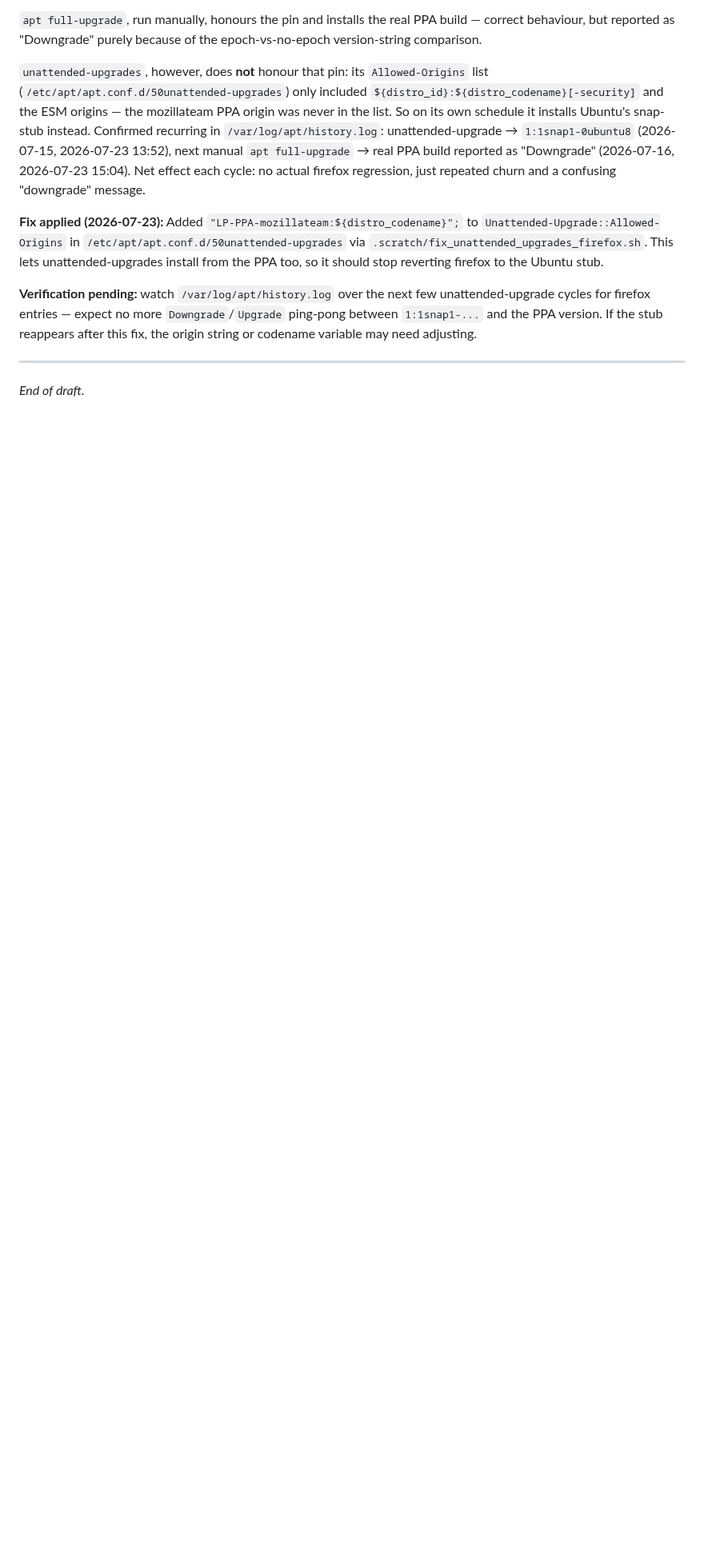
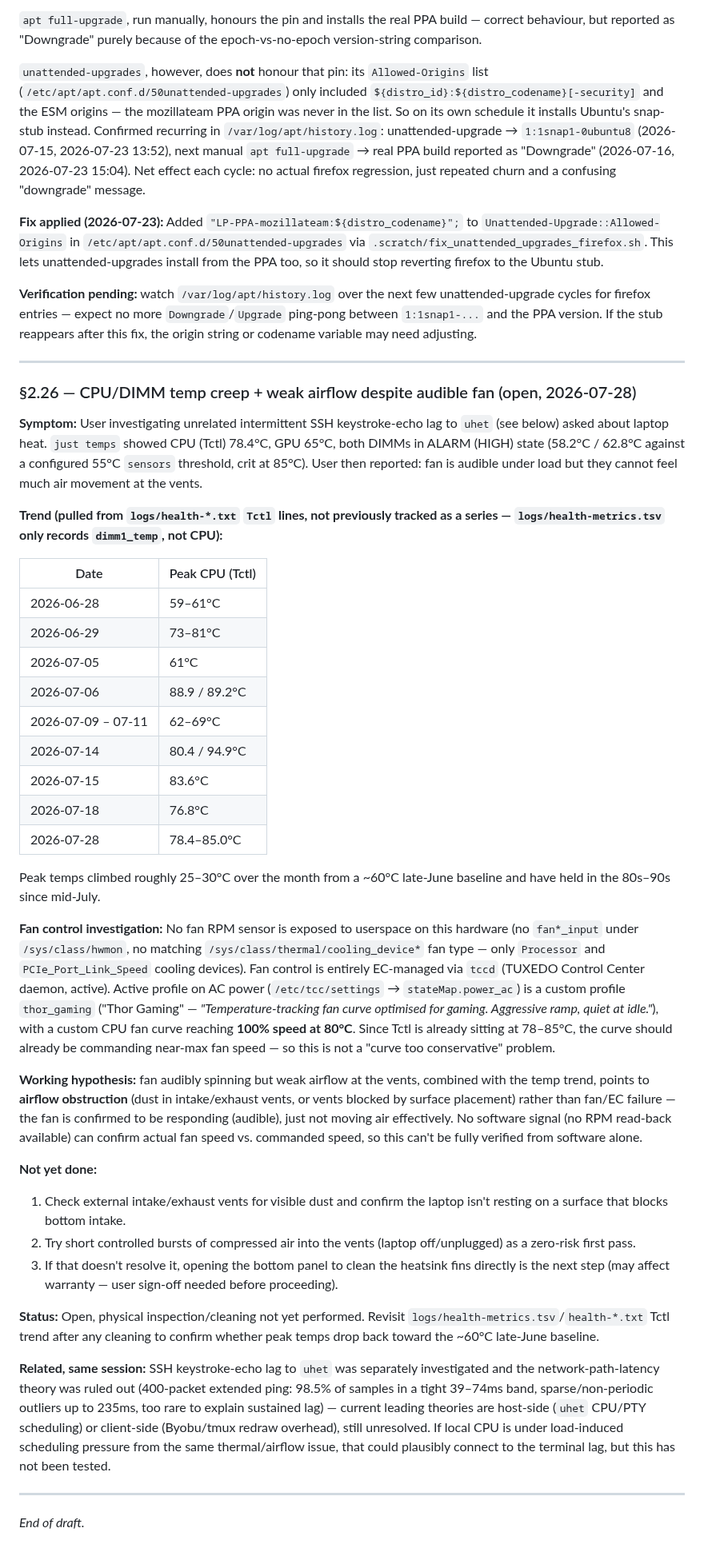
Before and after one commit to kaybenleroll/random_llm_projects, a Markdown page: system_queries/doc/machine-history.md, the part around the change. Shown at 80% size. GitHub-like rendering; blank space fills up the shorter version.

Commit message:
docs(system_queries): log CPU/DIMM temp creep and weak-airflow investigation
Peak CPU temps climbed ~25-30C over the past month (60C late-June
baseline to 80s-90s since mid-July); DIMMs are flagging ALARM(HIGH)
in sensors. tccd's active fan profile already commands 100% at 80C,
so this isn't a fan-curve issue. Fan is audible but airflow at the
vents is weak, pointing to dust/vent obstruction pending physical
inspection. No fan RPM sensor exists on this hardware to confirm
actual speed from software.

```diff
--- a/system_queries/doc/machine-history.md
+++ b/system_queries/doc/machine-history.md
@@ -490,4 +490,39 @@ If `enp5s0` shows `state DOWN` after a reboot involving GRUB changes:
 
 ---
 
+### §2.26 — CPU/DIMM temp creep + weak airflow despite audible fan (open, 2026-07-28)
+
+**Symptom:** User investigating unrelated intermittent SSH keystroke-echo lag to `uhet` (see below) asked about laptop heat. `just temps` showed CPU (Tctl) 78.4°C, GPU 65°C, both DIMMs in ALARM (HIGH) state (58.2°C / 62.8°C against a configured 55°C `sensors` threshold, crit at 85°C). User then reported: fan is audible under load but they cannot feel much air movement at the vents.
+
+**Trend (pulled from `logs/health-*.txt` `Tctl` lines, not previously tracked as a series — `logs/health-metrics.tsv` only records `dimm1_temp`, not CPU):**
+
+| Date | Peak CPU (Tctl) |
+|---|---|
+| 2026-06-28 | 59–61°C |
+| 2026-06-29 | 73–81°C |
+| 2026-07-05 | 61°C |
+| 2026-07-06 | 88.9 / 89.2°C |
+| 2026-07-09 – 07-11 | 62–69°C |
+| 2026-07-14 | 80.4 / 94.9°C |
+| 2026-07-15 | 83.6°C |
+| 2026-07-18 | 76.8°C |
+| 2026-07-28 | 78.4–85.0°C |
+
+Peak temps climbed roughly 25–30°C over the month from a ~60°C late-June baseline and have held in the 80s–90s since mid-July.
+
+**Fan control investigation:** No fan RPM sensor is exposed to userspace on this hardware (no `fan*_input` under `/sys/class/hwmon`, no matching `/sys/class/thermal/cooling_device*` fan type — only `Processor` and `PCIe_Port_Link_Speed` cooling devices). Fan control is entirely EC-managed via `tccd` (TUXEDO Control Center daemon, active). Active profile on AC power (`/etc/tcc/settings` → `stateMap.power_ac`) is a custom profile `thor_gaming` ("Thor Gaming" — *"Temperature-tracking fan curve optimised for gaming. Aggressive ramp, quiet at idle."*), with a custom CPU fan curve reaching **100% speed at 80°C**. Since Tctl is already sitting at 78–85°C, the curve should already be commanding near-max fan speed — so this is not a "curve too conservative" problem.
+
+**Working hypothesis:** fan audibly spinning but weak airflow at the vents, combined with the temp trend, points to **airflow obstruction** (dust in intake/exhaust vents, or vents blocked by surface placement) rather than fan/EC failure — the fan is confirmed to be responding (audible), just not moving air effectively. No software signal (no RPM read-back available) can confirm actual fan speed vs. commanded speed, so this can't be fully verified from software alone.
+
+**Not yet done:**
+1. Check external intake/exhaust vents for visible dust and confirm the laptop isn't resting on a surface that blocks bottom intake.
+2. Try short controlled bursts of compressed air into the vents (laptop off/unplugged) as a zero-risk first pass.
+3. If that doesn't resolve it, opening the bottom panel to clean the heatsink fins directly is the next step (may affect warranty — user sign-off needed before proceeding).
+
+**Status:** Open, physical inspection/cleaning not yet performed. Revisit `logs/health-metrics.tsv`/`health-*.txt` Tctl trend after any cleaning to confirm whether peak temps drop back toward the ~60°C late-June baseline.
+
+**Related, same session:** SSH keystroke-echo lag to `uhet` was separately investigated and the network-path-latency theory was ruled out (400-packet extended ping: 98.5% of samples in a tight 39–74ms band, sparse/non-periodic outliers up to 235ms, too rare to explain sustained lag) — current leading theories are host-side (`uhet` CPU/PTY scheduling) or client-side (Byobu/tmux redraw overhead), still unresolved. If local CPU is under load-induced scheduling pressure from the same thermal/airflow issue, that could plausibly connect to the terminal lag, but this has not been tested.
+
+---
+
 _End of draft._
```
Also changed, not shown: system_queries/CLAUDE.md (+2 -0 lines).
